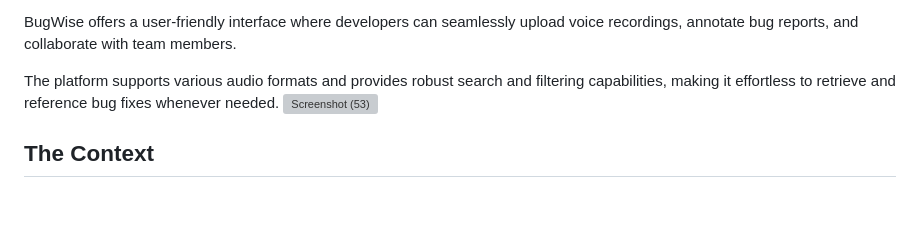
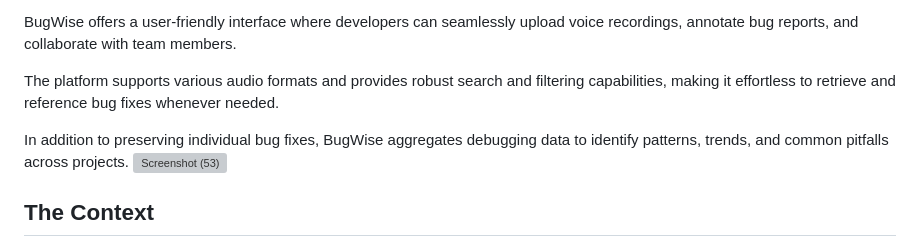
Before and after one commit to GoodnessJames/BugWise, a Markdown page: README.md, the part around the change. GitHub-like rendering; blank space fills up the shorter version; grey boxes are pictures that could not be loaded.

```diff
--- a/README.md
+++ b/README.md
@@ -9,6 +9,8 @@ Bugwise transforms the debugging experience by harnessing the power of voice. It
 BugWise offers a user-friendly interface where developers can seamlessly upload voice recordings, annotate bug reports, and collaborate with team members.
 
 The platform supports various audio formats and provides robust search and filtering capabilities, making it effortless to retrieve and reference bug fixes whenever needed.
+
+In addition to preserving individual bug fixes, BugWise aggregates debugging data to identify patterns, trends, and common pitfalls across projects.
 ![Screenshot (53)](https://github.com/GoodnessJames/BugWise/assets/128673364/b6299b70-24a0-40bd-983f-08aef419c09b)
 
 ## The Context
```
